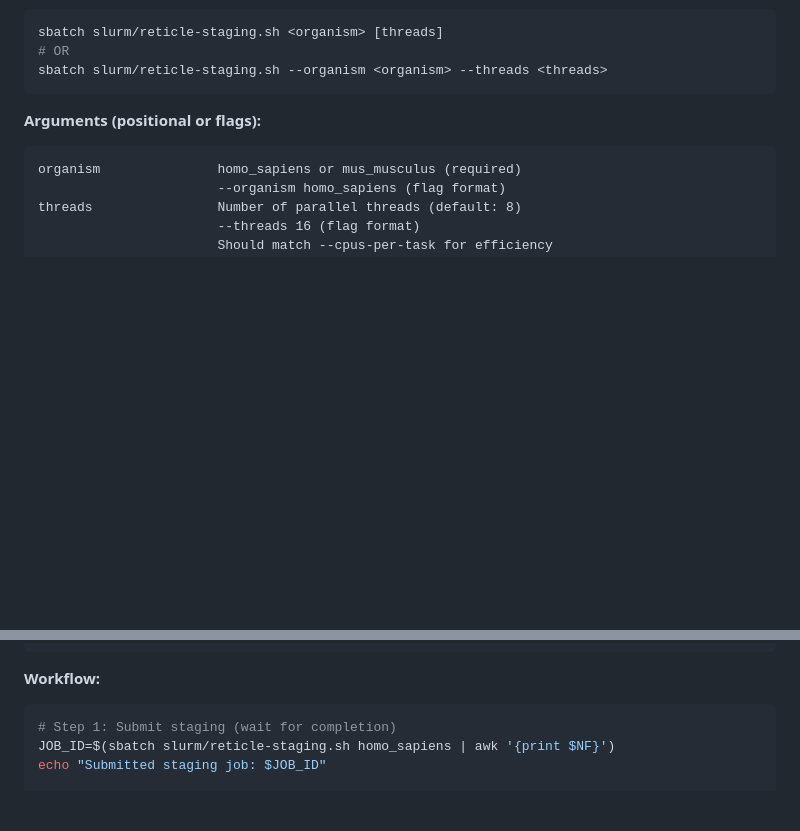
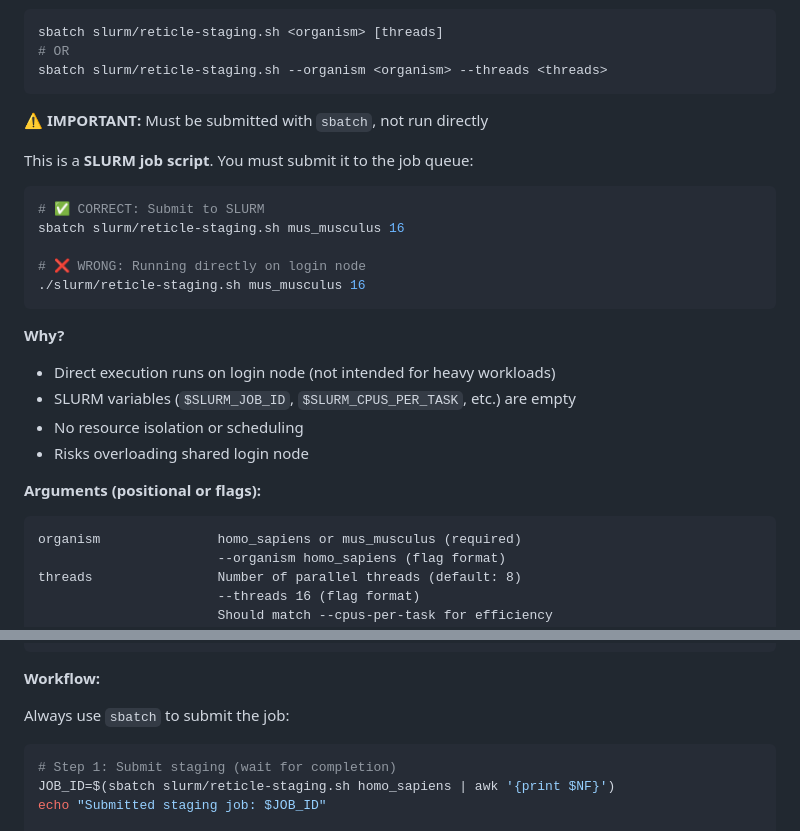
Before and after one commit to washu-dev/RETICLE, a Markdown page: slurm/README.md, 2 parts joined by grey strips. Drawn GitHub-style; blank space fills up the shorter version.

Commit message:
Add prominent warning: reticle-staging.sh must be submitted with sbatch
Added clear warning section in reticle-staging.sh documentation:

⚠️ IMPORTANT: Must be submitted with sbatch, not run directly
- Shows correct usage: sbatch slurm/reticle-staging.sh
- Shows wrong usage: ./slurm/reticle-staging.sh
- Explains why direct execution fails:
  * Runs on login node instead of compute node
  * SLURM variables are empty
  * No resource isolation
  * Risks overloading shared login node

Addresses user issue where script was run directly on login node,
resulting in empty SLURM job ID and other variables.

Also added note in Workflow section to reinforce sbatch requirement.

````diff
--- a/slurm/README.md
+++ b/slurm/README.md
@@ -39,6 +39,24 @@ sbatch slurm/reticle-staging.sh <organism> [threads]
 # OR
 sbatch slurm/reticle-staging.sh --organism <organism> --threads <threads>
 ```
+
+⚠️ **IMPORTANT:** Must be submitted with `sbatch`, not run directly
+
+This is a **SLURM job script**. You must submit it to the job queue:
+
+```bash
+# ✅ CORRECT: Submit to SLURM
+sbatch slurm/reticle-staging.sh mus_musculus 16
+
+# ❌ WRONG: Running directly on login node
+./slurm/reticle-staging.sh mus_musculus 16
+```
+
+**Why?**
+- Direct execution runs on login node (not intended for heavy workloads)
+- SLURM variables (`$SLURM_JOB_ID`, `$SLURM_CPUS_PER_TASK`, etc.) are empty
+- No resource isolation or scheduling
+- Risks overloading shared login node
 
 **Arguments (positional or flags):**
 ```
@@ -126,6 +144,9 @@ Job ID:         12345
 ```
 
 **Workflow:**
+
+Always use `sbatch` to submit the job:
+
 ```bash
 # Step 1: Submit staging (wait for completion)
 JOB_ID=$(sbatch slurm/reticle-staging.sh homo_sapiens | awk '{print $NF}')
````
